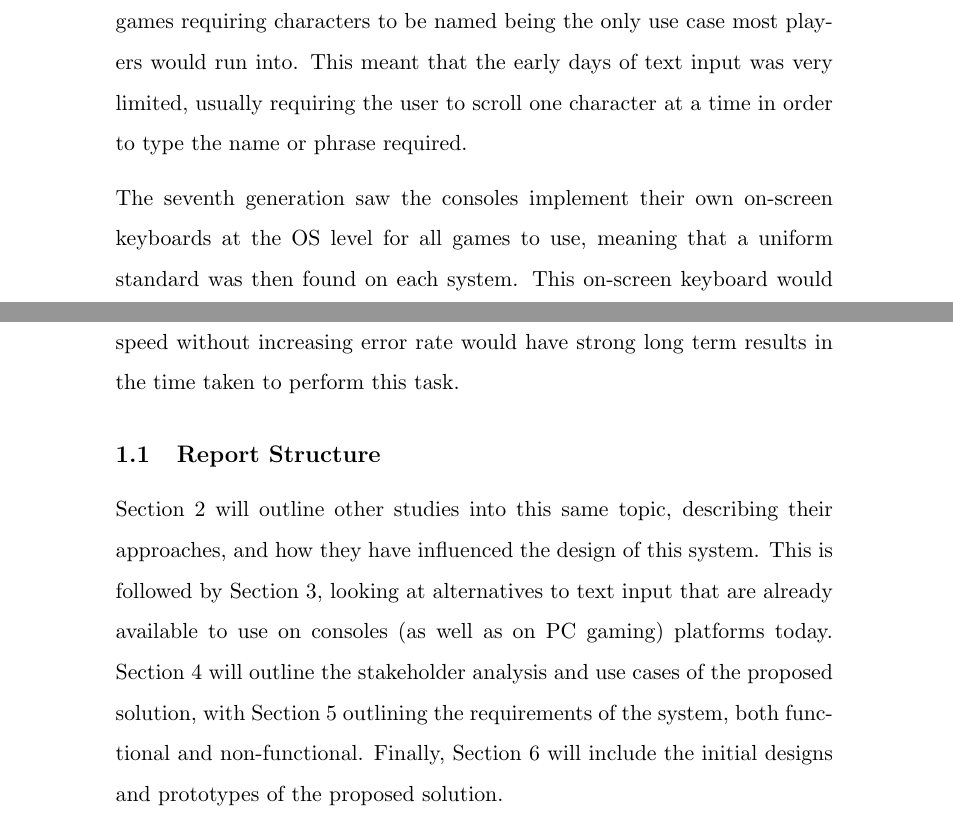
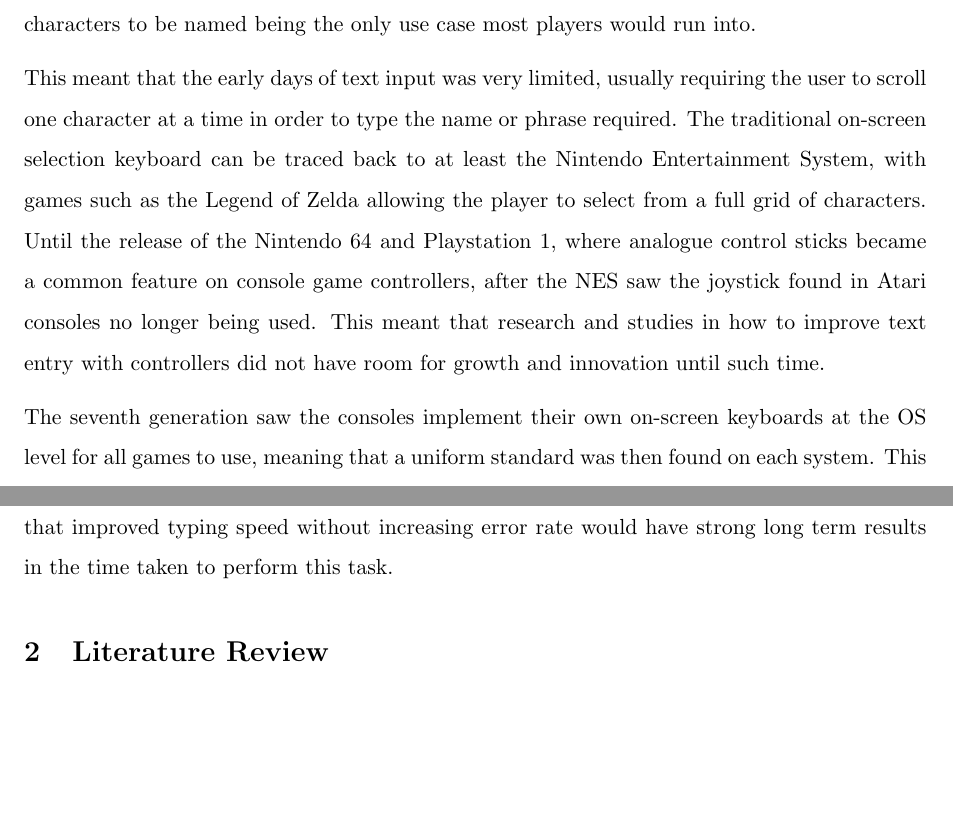
Before and after one commit to ANuclearError/GameControllerInput, a LaTeX document (doc/requirements/requirements.tex, which reads doc/requirements/style.sty, doc/requirements/tex/introduction.tex): two parts of pages 3 and 4 of 18 before the commit and two parts of pages 2 and 3 of 12 after it, joined at a grey line, cut so that both start at the same text, the shorter picture padded with empty space. Compiled offline with pdfLaTeX.

Commit message:
Playing about with formatting.

```diff
--- a/doc/requirements/style.sty
+++ b/doc/requirements/style.sty
@@ -4,5 +4,6 @@
 \usepackage[parfill]{parskip}
 \usepackage{float}
 \usepackage{graphicx}
+\usepackage[margin=1.in]{geometry}
 \linespread{1.5}
 \setlength\parindent{0pt}
--- a/doc/requirements/tex/introduction.tex
+++ b/doc/requirements/tex/introduction.tex
@@ -23,9 +23,18 @@ investigated relatively recently. Until online functionality became a
 cornerstone in the seventh generation of home consoles with the XBox 360 and
 Playstation 3, text input with a controller was much more limited, with games
 requiring characters to be named being the only use case most players would
-run into. This meant that the early days of text input was very limited, usually
-requiring the user to scroll one character at a time in order to type the name
-or phrase required.
+run into.
+
+This meant that the early days of text input was very limited, usually requiring
+the user to scroll one character at a time in order to type the name or phrase
+required. The traditional on-screen selection keyboard can be traced back to
+at least the Nintendo Entertainment System, with games such as the Legend of
+Zelda allowing the player to select from a full grid of characters. Until the
+release of the Nintendo 64 and Playstation 1, where analogue control sticks
+became a common feature on console game controllers, after the NES saw the
+joystick found in Atari consoles no longer being used. This meant that research
+and studies in how to improve text entry with controllers did not have room for
+growth and innovation until such time.
 
 The seventh generation saw the consoles implement their own on-screen keyboards
 at the OS level for all games to use, meaning that a uniform standard was then
@@ -46,23 +55,5 @@ that is repeated very frequently, resulting in an outcome that is somewhat death
 by a thousand cuts. I believe that a text entry design that improved typing
 speed without increasing error rate would have strong long term results in the
 time taken to perform this task.
-
-\subsection{Report Structure} % (fold)
-\label{sub:report_structure}
-
-Section \ref{sec:literature_review} will outline other studies into this same
-topic, describing their approaches, and how they have influenced the design of
-this system.
-This is followed by Section \ref{sec:market_analysis}, looking at alternatives
-to text input that are already available to use on consoles (as well as on PC
-gaming) platforms today.
-Section \ref{sec:target_users_main_tasks} will outline the stakeholder analysis
-and use cases of the proposed solution, with Section \ref{sec:requirements}
-outlining the requirements of the system, both functional and non-functional.
-Finally, Section \ref{sec:initial_designs} will include the initial designs and
-prototypes of the proposed solution.
-% subsection report_structure (end)
-
 % section introduction (end)
-\newpage
 \end{document}
```
Also changed, not shown: doc/requirements/requirements.tex (+3 -0 lines), doc/requirements/tex/literature.tex (+0 -1 lines), doc/requirements/tex/market.tex (+1 -2 lines), doc/requirements/tex/requirements.tex (+0 -1 lines), doc/requirements/tex/stakeholders.tex (+0 -1 lines).
